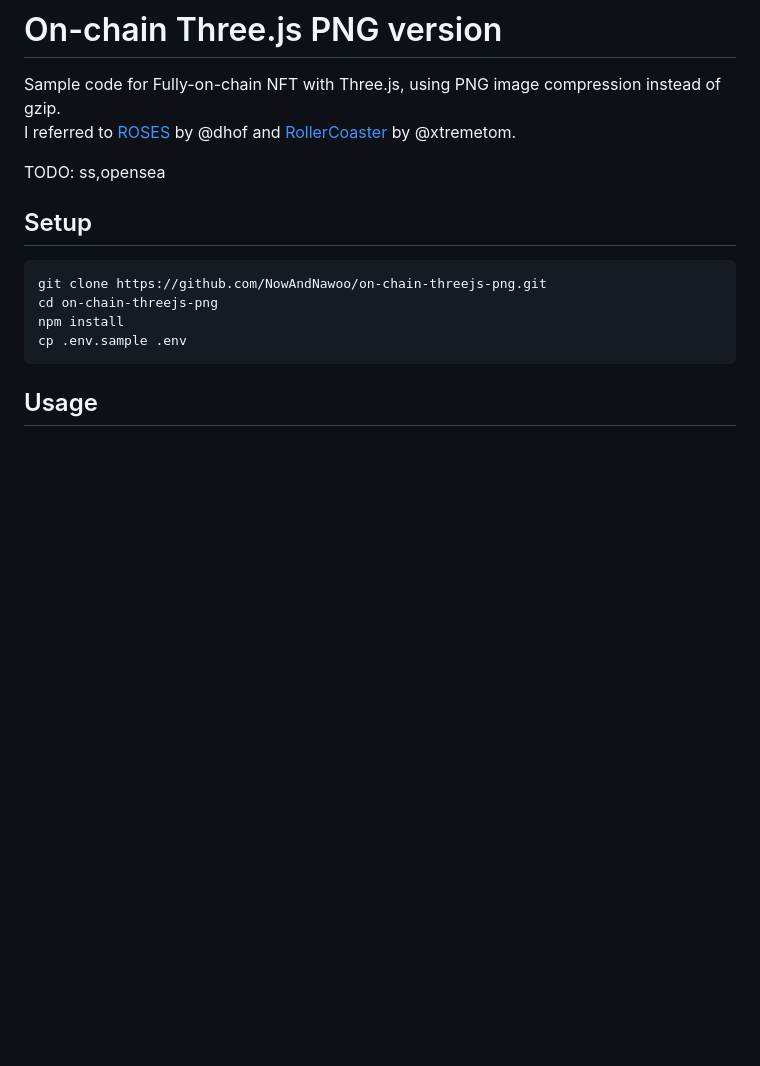
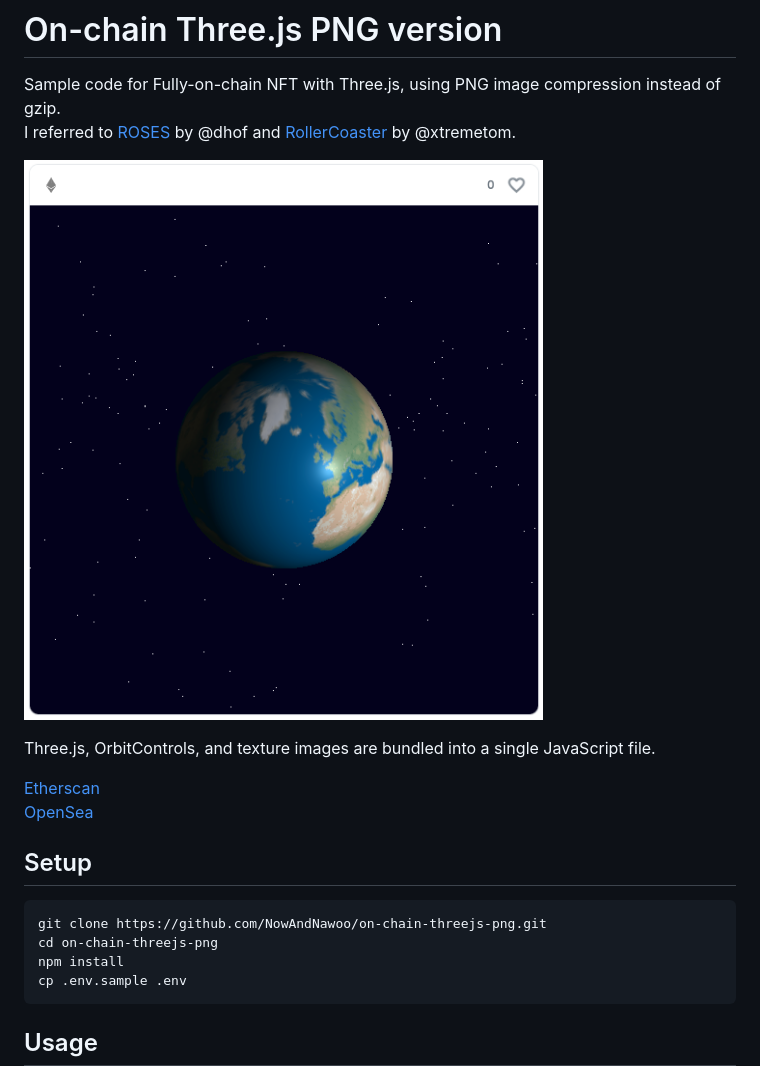
Before and after one commit to NowAndNawoo/on-chain-threejs-png, a Markdown page: README.md, the part around the change. Rendered like a GitHub page; pictures changed too: images/ss.png (added); blank space fills up the shorter version.

Commit message:
add screenshot and links

```diff
--- a/README.md
+++ b/README.md
@@ -4,7 +4,12 @@ Sample code for Fully-on-chain NFT with Three.js, using PNG image compression in
 I referred to [ROSES](https://opensea.io/assets/ethereum/0x3e743377417cd7ca70dcc9bf08fac55664ed3181/1) by @dhof and
 [RollerCoaster](https://testnets.opensea.io/assets/goerli/0xfccef97532caa9ddd6840a9c87843b8d491370fc/1) by @xtremetom.
 
-TODO: ss,opensea
+![](images/ss.png)
+
+Three.js, OrbitControls, and texture images are bundled into a single JavaScript file.
+
+[Etherscan](https://goerli.etherscan.io/address/0xD9E57434632ec29Bb904a45E106657aE8d51B949#code)
+[OpenSea](https://testnets.opensea.io/ja/assets/goerli/0xd9e57434632ec29bb904a45e106657ae8d51b949/1)
 
 ## Setup
 
```
